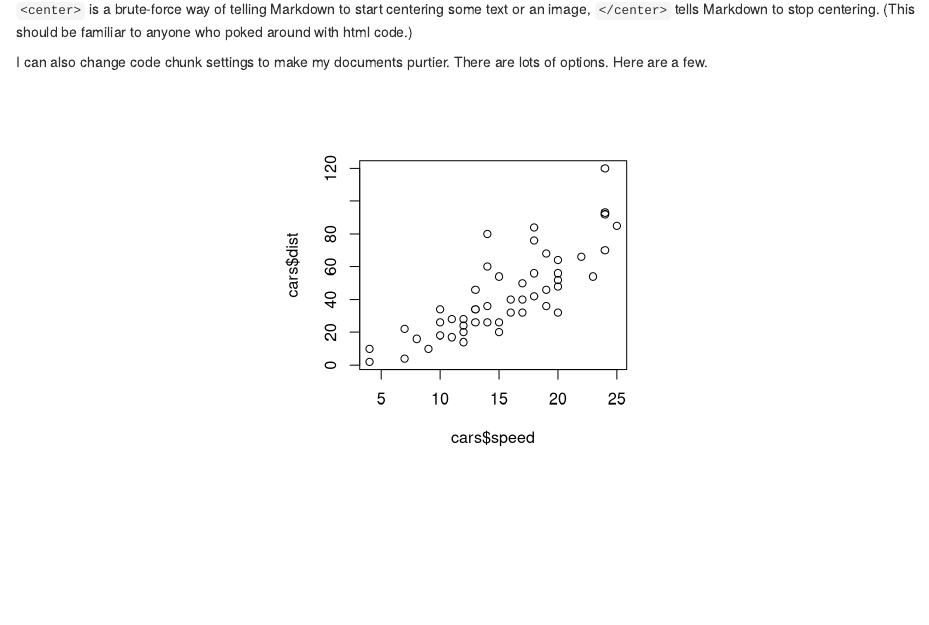
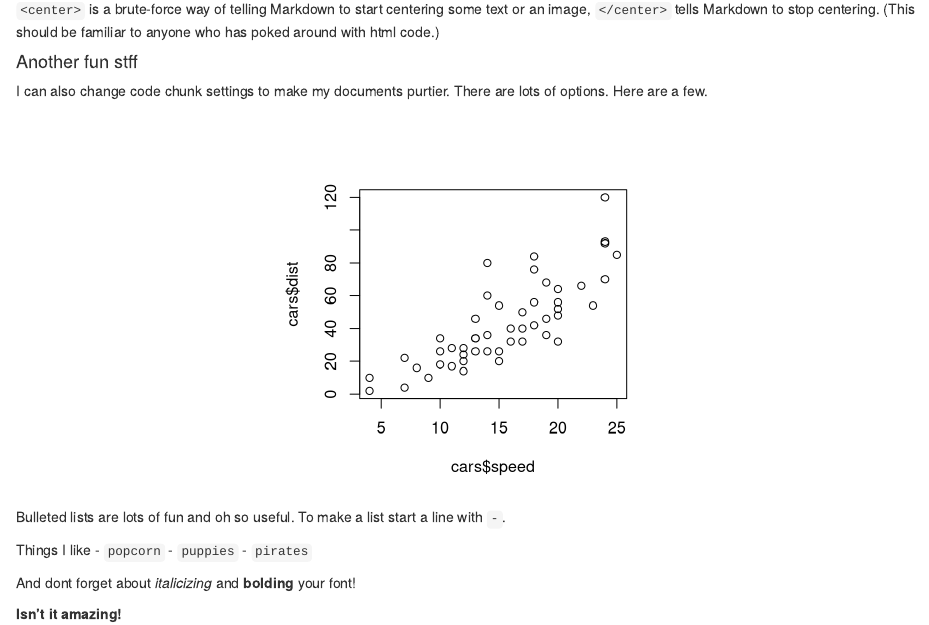
Before and after one commit to KSU-GEOG728/Plug-and-play, an R Markdown document (Markdown Document Template.Rmd): the page in a window 1100 px wide, from 1000 px down. Rendered offline with R 4.5, knitr and Pandoc, with nearby package versions.

Commit message:
Update Markdown Document Template.Rmd

````diff
--- a/Markdown Document Template.Rmd
+++ b/Markdown Document Template.Rmd
@@ -37,8 +37,9 @@ I can add an image like this.
 
 <center>![](fixing_problems.png)</center>
 
-`<center>` is a brute-force way of telling Markdown to start centering some text or an image, `</center>` tells Markdown to stop centering. (This should be familiar to anyone who poked around with html code.)
+`<center>` is a brute-force way of telling Markdown to start centering some text or an image, `</center>` tells Markdown to stop centering. (This should be familiar to anyone who has poked around with html code.)
 
+#### Another fun stff
 
 I can also change code chunk settings to make my documents purtier. There are lots of options. Here are a few.
 
@@ -47,3 +48,14 @@ I can also change code chunk settings to make my documents purtier. There are lo
 plot(cars$speed, cars$dist)
 
 ```
+
+Bulleted lists are lots of fun and oh so useful. To make a list start a line with `-`.
+
+Things I like
+- `popcorn`
+- `puppies`
+- `pirates`
+
+And dont forget about *italicizing* and **bolding** your font!
+
+**Isn't it amazing!**
````
